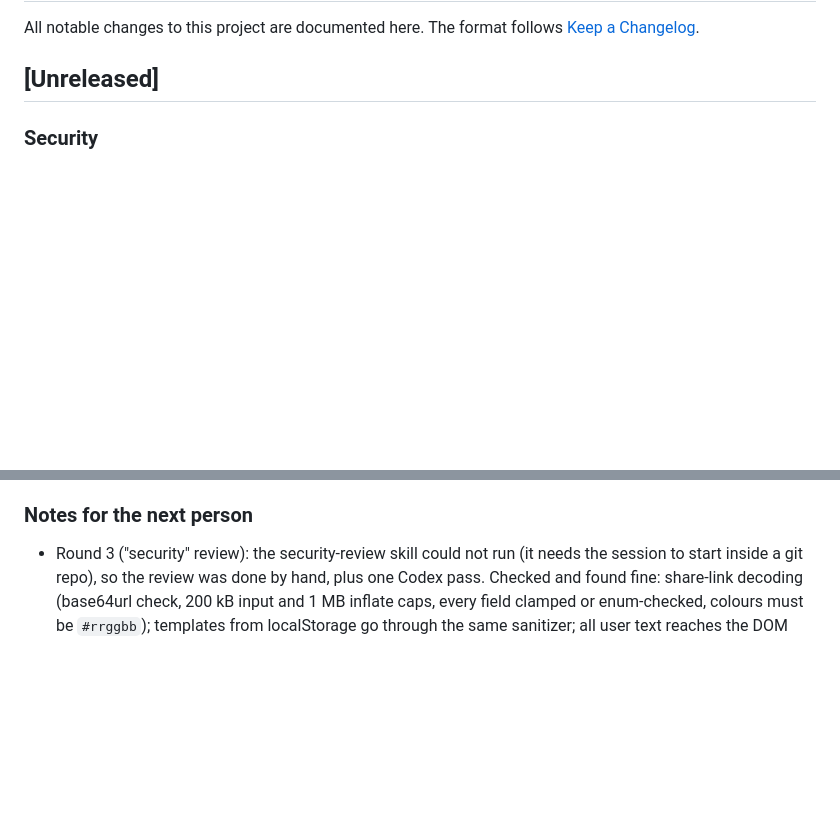
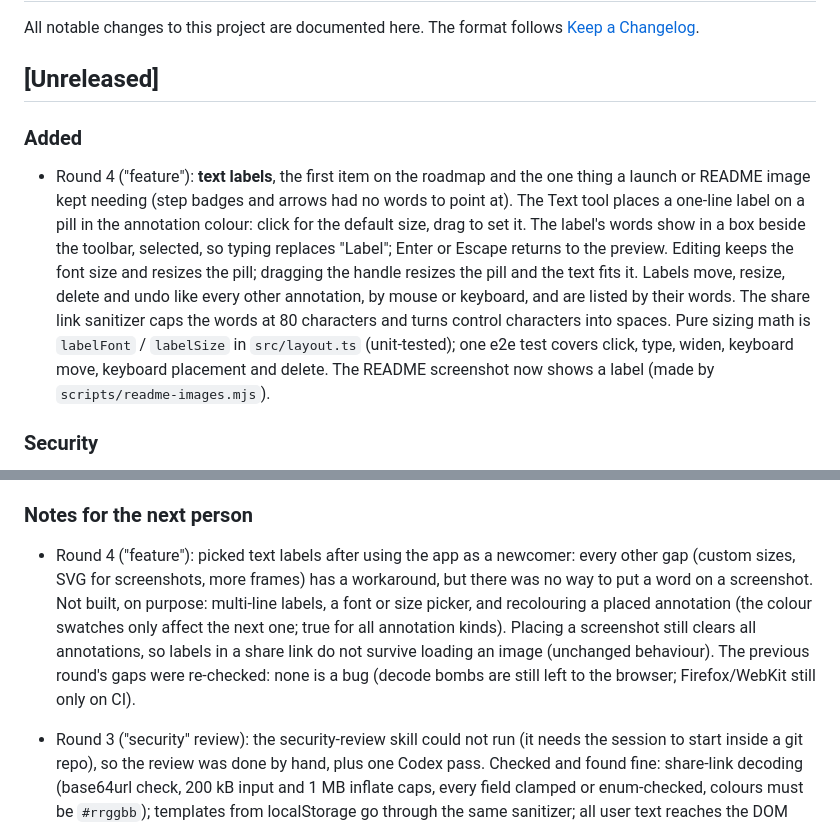
Before and after one commit to Habibeyilmazz/framecraft, a Markdown page: CHANGELOG.md, 2 parts joined by grey strips. Drawn GitHub-style; blank space fills up the shorter version.

```diff
--- a/CHANGELOG.md
+++ b/CHANGELOG.md
@@ -4,6 +4,18 @@ All notable changes to this project are documented here. The format follows
 [Keep a Changelog](https://keepachangelog.com/en/1.1.0/).
 
 ## [Unreleased]
+
+### Added
+
+- Round 4 ("feature"): **text labels**, the first item on the roadmap and the one thing a launch or README image
+  kept needing (step badges and arrows had no words to point at). The Text tool places a one-line label on a pill
+  in the annotation colour: click for the default size, drag to set it. The label's words show in a box beside the
+  toolbar, selected, so typing replaces "Label"; Enter or Escape returns to the preview. Editing keeps the font size
+  and resizes the pill; dragging the handle resizes the pill and the text fits it. Labels move, resize, delete and
+  undo like every other annotation, by mouse or keyboard, and are listed by their words. The share link sanitizer
+  caps the words at 80 characters and turns control characters into spaces. Pure sizing math is `labelFont` /
+  `labelSize` in `src/layout.ts` (unit-tested); one e2e test covers click, type, widen, keyboard move, keyboard
+  placement and delete. The README screenshot now shows a label (made by `scripts/readme-images.mjs`).
 
 ### Security
 
@@ -50,6 +62,13 @@ All notable changes to this project are documented here. The format follows
   1x screen.
 
 ### Notes for the next person
+
+- Round 4 ("feature"): picked text labels after using the app as a newcomer: every other gap (custom sizes, SVG for
+  screenshots, more frames) has a workaround, but there was no way to put a word on a screenshot. Not built, on
+  purpose: multi-line labels, a font or size picker, and recolouring a placed annotation (the colour swatches only
+  affect the next one; true for all annotation kinds). Placing a screenshot still clears all annotations, so labels
+  in a share link do not survive loading an image (unchanged behaviour). The previous round's gaps were re-checked:
+  none is a bug (decode bombs are still left to the browser; Firefox/WebKit still only on CI).
 
 - Round 3 ("security" review): the security-review skill could not run (it needs the session to start inside a git
   repo), so the review was done by hand, plus one Codex pass. Checked and found fine: share-link decoding (base64url check, 200 kB input and 1 MB
```
Also changed, not shown: README.md (+8 -3 lines), docs/screenshots/phone.png, 2 other files.
